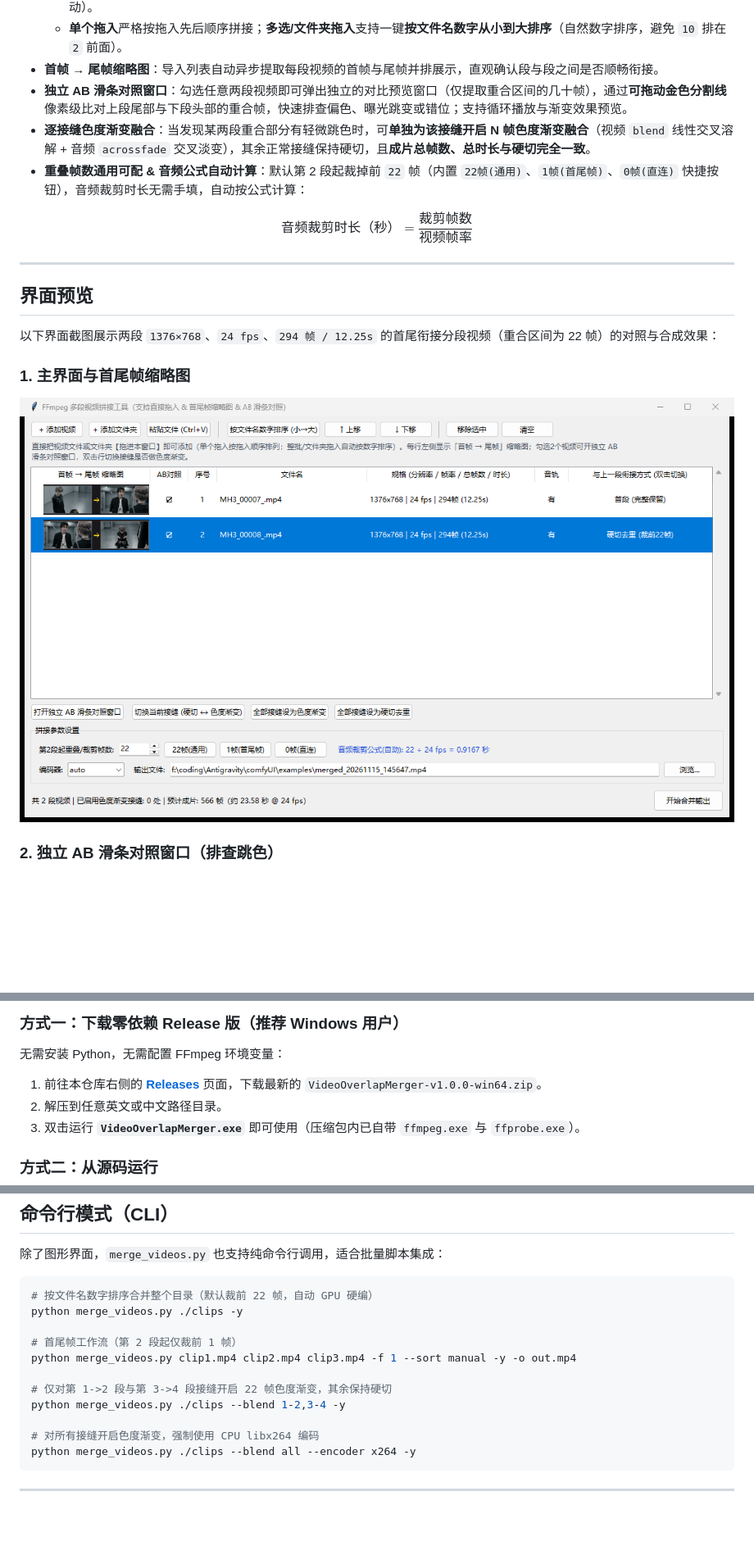
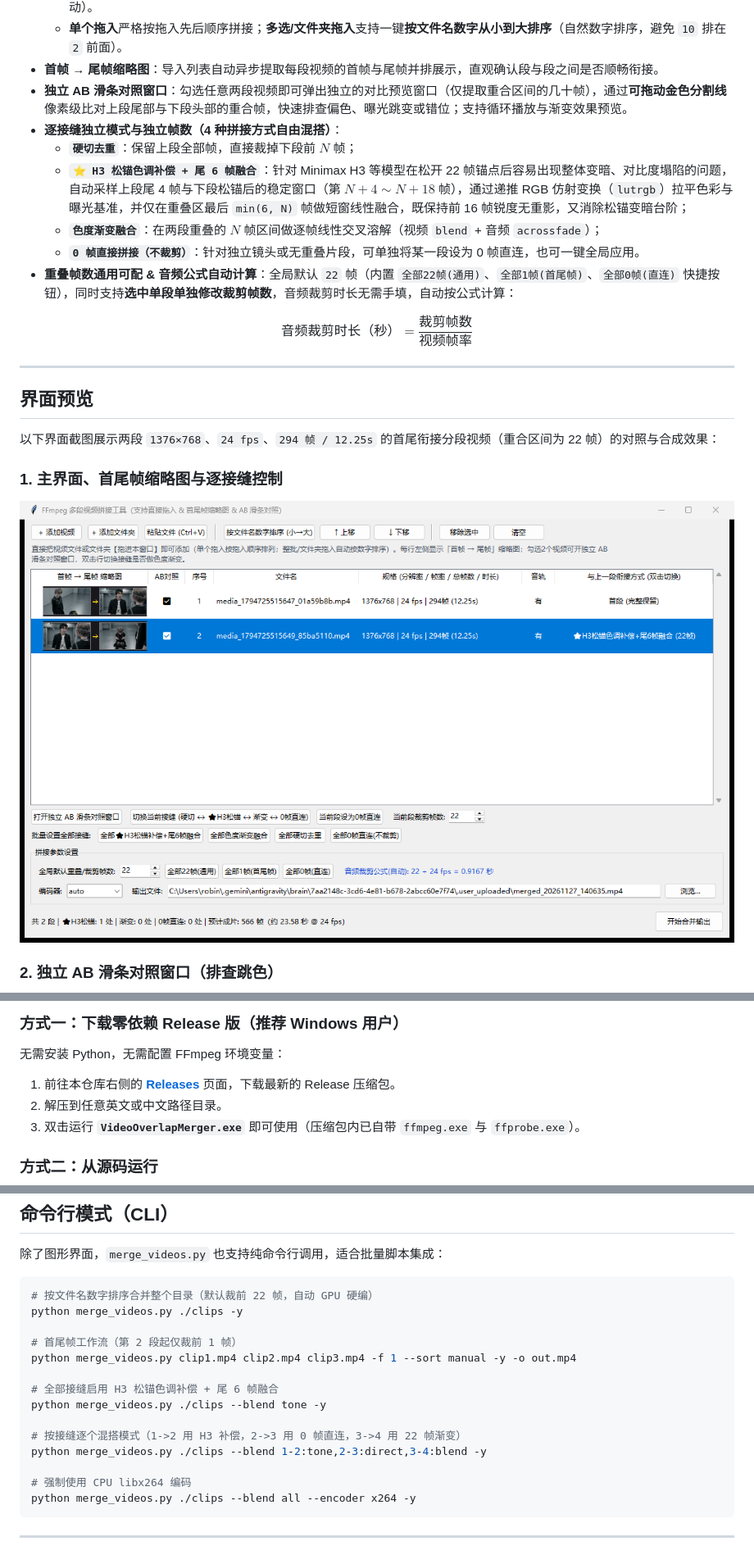
Before and after one commit to robinxyz627/video-overlap-merger, a Markdown page: README.md, 3 parts joined by grey strips. Shown at 82% size. Rendered like a GitHub page; pictures changed too: docs/images/main_window.png; blank space fills up the shorter version.

Commit message:
feat: add H3 tone compensation, per-junction frame control, and fix 0-frame switch bug

````diff
--- a/README.md
+++ b/README.md
@@ -13,8 +13,12 @@
   - **单个拖入**严格按拖入先后顺序拼接；**多选/文件夹拖入**支持一键**按文件名数字从小到大排序**（自然数字排序，避免 `10` 排在 `2` 前面）。
 - **首帧 → 尾帧缩略图**：导入列表自动异步提取每段视频的首帧与尾帧并排展示，直观确认段与段之间是否顺畅衔接。
 - **独立 AB 滑条对照窗口**：勾选任意两段视频即可弹出独立的对比预览窗口（仅提取重合区间的几十帧），通过**可拖动金色分割线**像素级比对上段尾部与下段头部的重合帧，快速排查偏色、曝光跳变或错位；支持循环播放与渐变效果预览。
-- **逐接缝色度渐变融合**：当发现某两段重合部分有轻微跳色时，可**单独为该接缝开启 N 帧色度渐变融合**（视频 `blend` 线性交叉溶解 + 音频 `acrossfade` 交叉淡变），其余正常接缝保持硬切，且**成片总帧数、总时长与硬切完全一致**。
-- **重叠帧数通用可配 & 音频公式自动计算**：默认第 2 段起裁掉前 `22` 帧（内置 `22帧(通用)`、`1帧(首尾帧)`、`0帧(直连)` 快捷按钮），音频裁剪时长无需手填，自动按公式计算：
+- **逐接缝独立模式与独立帧数（4 种拼接方式自由混搭）**：
+  - **`硬切去重`**：保留上段全部帧，直接裁掉下段前 $N$ 帧；
+  - **`⭐ H3 松锚色调补偿 + 尾 6 帧融合`**：针对 Minimax H3 等模型在松开 22 帧锚点后容易出现整体变暗、对比度塌陷的问题，自动采样上段尾 4 帧与下段松锚后的稳定窗口（第 $N+4 \sim N+18$ 帧），通过递推 RGB 仿射变换（`lutrgb`）拉平色彩与曝光基准，并仅在重叠区最后 `min(6, N)` 帧做短窗线性融合，既保持前 16 帧锐度无重影，又消除松锚变暗台阶；
+  - **`色度渐变融合`**：在两段重叠的 $N$ 帧区间做逐帧线性交叉溶解（视频 `blend` + 音频 `acrossfade`）；
+  - **`0 帧直接拼接（不裁剪）`**：针对独立镜头或无重叠片段，可单独将某一段设为 0 帧直连，也可一键全局应用。
+- **重叠帧数通用可配 & 音频公式自动计算**：全局默认 `22` 帧（内置 `全部22帧(通用)`、`全部1帧(首尾帧)`、`全部0帧(直连)` 快捷按钮），同时支持**选中单段单独修改裁剪帧数**，音频裁剪时长无需手填，自动按公式计算：
 
 $$\text{音频裁剪时长（秒）} = \frac{\text{裁剪帧数}}{\text{视频帧率}}$$
 
@@ -24,7 +28,7 @@ $$\text{音频裁剪时长（秒）} = \frac{\text{裁剪帧数}}{\text{视频
 
 以下界面截图展示两段 `1376×768`、`24 fps`、`294 帧 / 12.25s` 的首尾衔接分段视频（重合区间为 22 帧）的对照与合成效果：
 
-### 1. 主界面与首尾帧缩略图
+### 1. 主界面、首尾帧缩略图与逐接缝控制
 ![主界面](docs/images/main_window.png)
 
 ### 2. 独立 AB 滑条对照窗口（排查跳色）
@@ -41,7 +45,7 @@ $$\text{音频裁剪时长（秒）} = \frac{\text{裁剪帧数}}{\text{视频
 
 无需安装 Python，无需配置 FFmpeg 环境变量：
 
-1. 前往本仓库右侧的 **[Releases](../../releases)** 页面，下载最新的 `VideoOverlapMerger-v1.0.0-win64.zip`。
+1. 前往本仓库右侧的 **[Releases](../../releases)** 页面，下载最新的 Release 压缩包。
 2. 解压到任意英文或中文路径目录。
 3. 双击运行 **`VideoOverlapMerger.exe`** 即可使用（压缩包内已自带 `ffmpeg.exe` 与 `ffprobe.exe`）。
 
@@ -103,10 +108,13 @@ python merge_videos.py ./clips -y
 # 首尾帧工作流（第 2 段起仅裁前 1 帧）
 python merge_videos.py clip1.mp4 clip2.mp4 clip3.mp4 -f 1 --sort manual -y -o out.mp4
 
-# 仅对第 1->2 段与第 3->4 段接缝开启 22 帧色度渐变，其余保持硬切
-python merge_videos.py ./clips --blend 1-2,3-4 -y
+# 全部接缝启用 H3 松锚色调补偿 + 尾 6 帧融合
+python merge_videos.py ./clips --blend tone -y
 
-# 对所有接缝开启色度渐变，强制使用 CPU libx264 编码
+# 按接缝逐个混搭模式（1->2 用 H3 补偿，2->3 用 0 帧直连，3->4 用 22 帧渐变）
+python merge_videos.py ./clips --blend 1-2:tone,2-3:direct,3-4:blend -y
+
+# 强制使用 CPU libx264 编码
 python merge_videos.py ./clips --blend all --encoder x264 -y
 ```
 
````
Also changed, not shown: other parts of README.md (+10 -9 lines), 2 other files.
